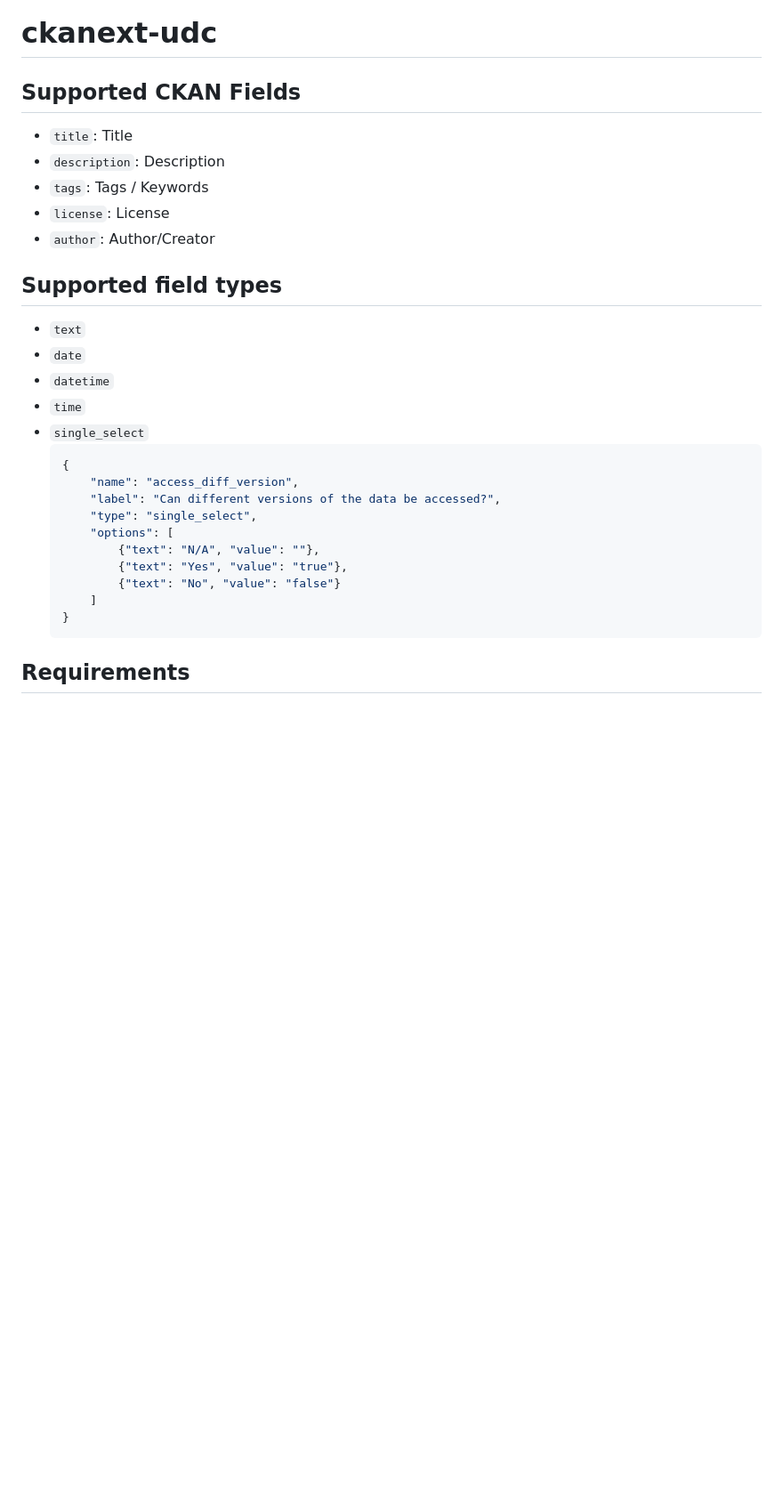
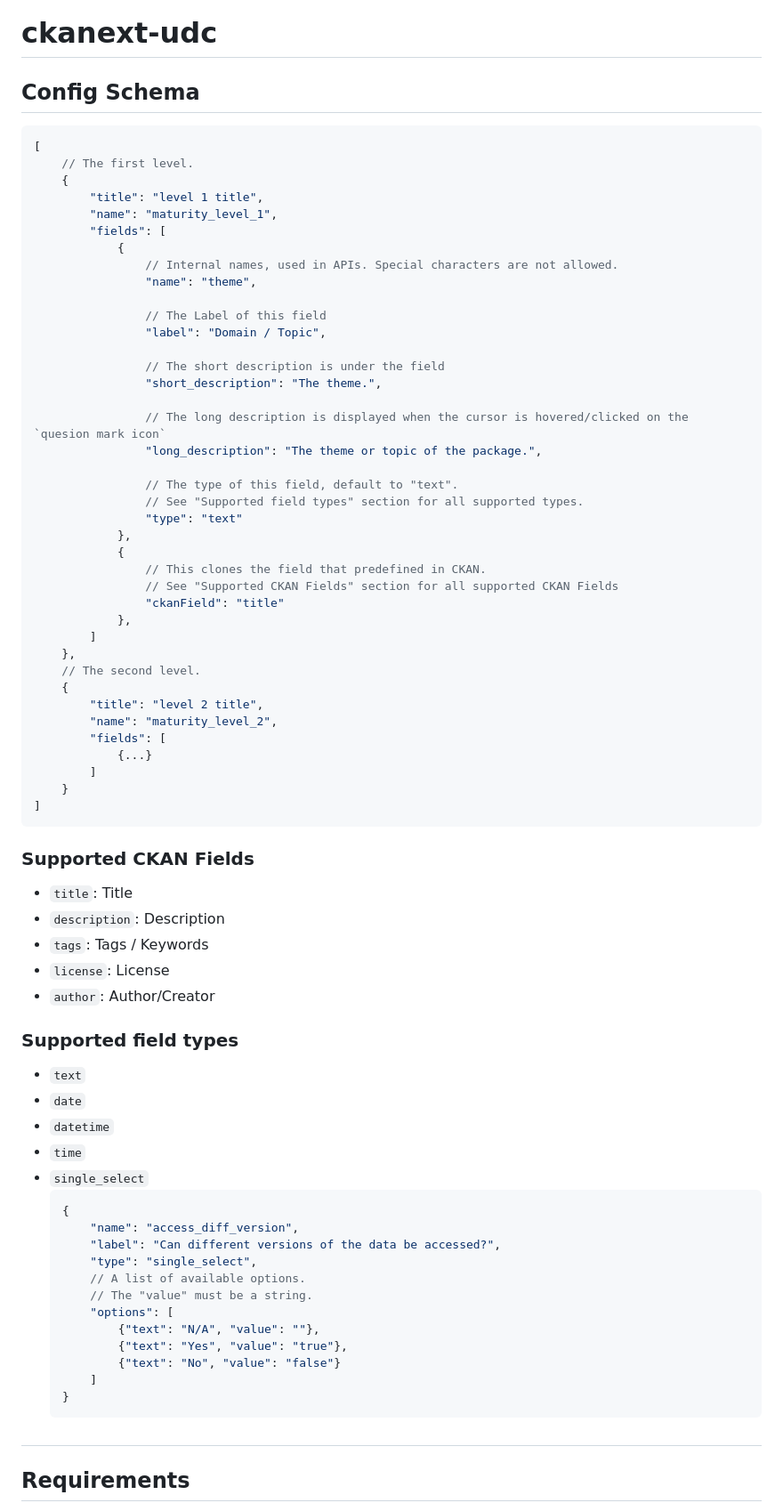
Before and after one commit to csse-uoft/ckanext-udc, a Markdown page: README.md, the part around the change. Shown: that part at 89% size. Drawn GitHub-style; blank space fills up the shorter version.

````diff
--- a/README.md
+++ b/README.md
@@ -2,24 +2,69 @@
 
 # ckanext-udc
 
-## Supported CKAN Fields
+## Config Schema
+```js
+[
+    // The first level.
+    {
+        "title": "level 1 title",
+        "name": "maturity_level_1",
+        "fields": [
+            {
+                // Internal names, used in APIs. Special characters are not allowed.
+                "name": "theme",
+
+                // The Label of this field
+                "label": "Domain / Topic",
+
+                // The short description is under the field
+                "short_description": "The theme.",
+
+                // The long description is displayed when the cursor is hovered/clicked on the `quesion mark icon`
+                "long_description": "The theme or topic of the package.",
+
+                // The type of this field, default to "text".
+                // See "Supported field types" section for all supported types.
+                "type": "text"
+            },
+            {
+                // This clones the field that predefined in CKAN.
+                // See "Supported CKAN Fields" section for all supported CKAN Fields
+                "ckanField": "title"
+            },
+        ]
+    },
+    // The second level.
+    {
+        "title": "level 2 title",
+        "name": "maturity_level_2",
+        "fields": [
+            {...}
+        ]
+    }
+]
+```
+
+### Supported CKAN Fields
 - `title`: Title
 - `description`: Description
 - `tags`: Tags / Keywords
 - `license`: License
 - `author`: Author/Creator
 
-## Supported field types
+### Supported field types
 - `text`
 - `date`
 - `datetime`
 - `time`
 - `single_select`
-   ```json
+   ```js
    {
        "name": "access_diff_version",
        "label": "Can different versions of the data be accessed?",
        "type": "single_select",
+       // A list of available options.
+       // The "value" must be a string.
        "options": [
            {"text": "N/A", "value": ""},
            {"text": "Yes", "value": "true"},
@@ -27,6 +72,8 @@
        ]
    }
    ```
+
+##
 
 ## Requirements
 
````
Also changed, not shown: DEV.md (added, +124 -0 lines).
